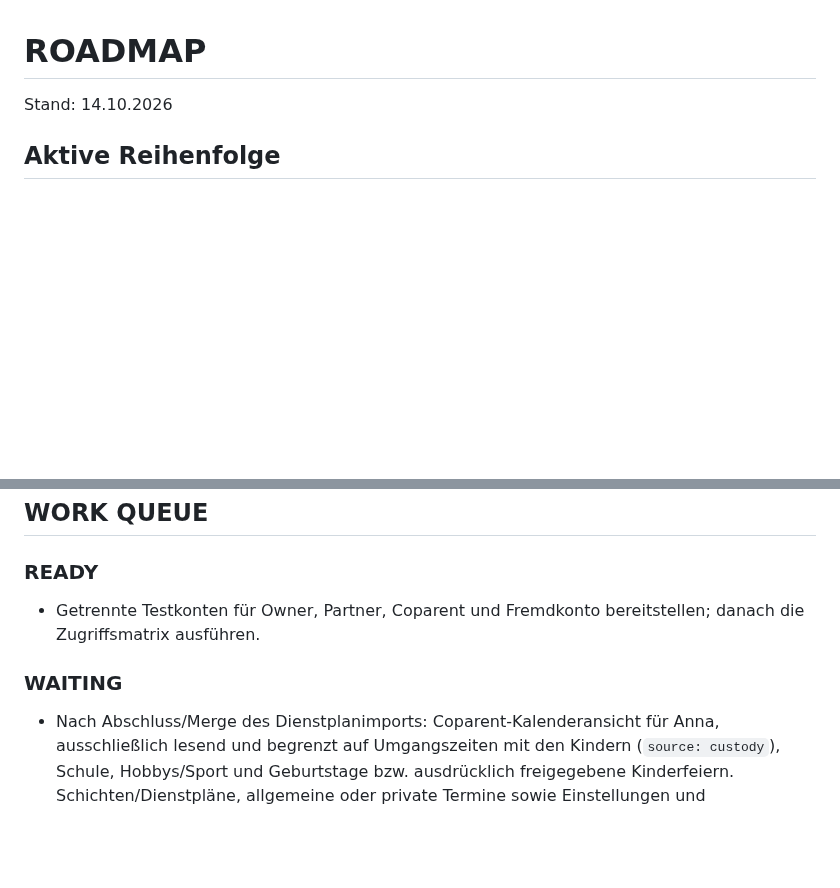
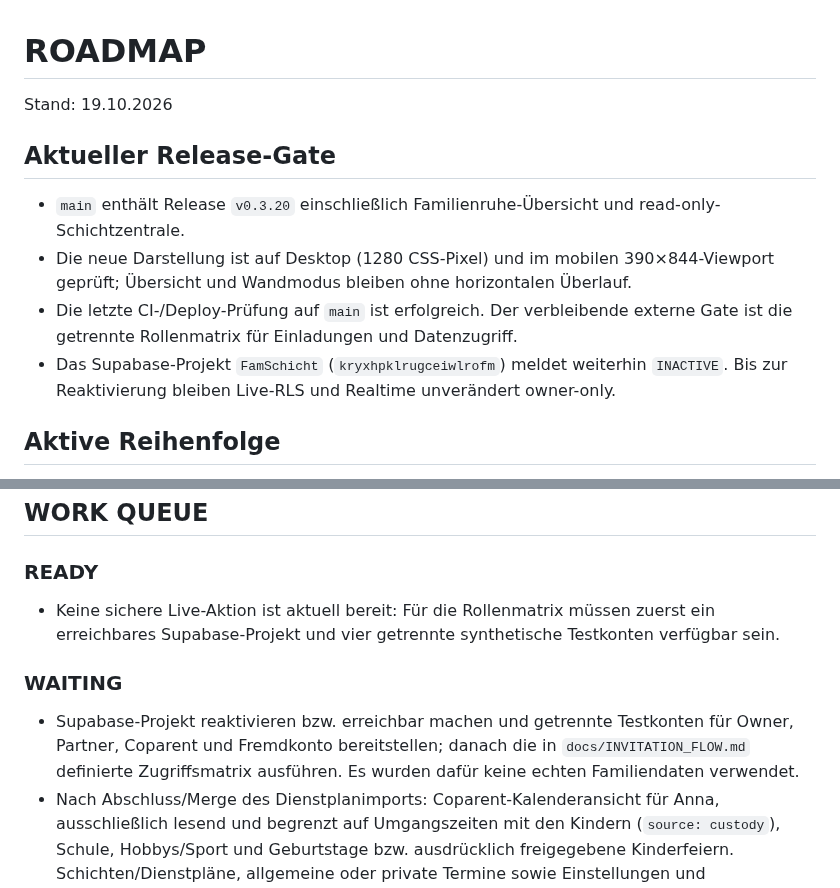
Before and after one commit to bndkxbqf2g-stack/FamSchicht, a Markdown page: docs/ROADMAP.md, 2 parts joined by grey strips. Drawn GitHub-style; blank space fills up the shorter version.

Commit message:
docs: record release readiness gate

```diff
--- a/docs/ROADMAP.md
+++ b/docs/ROADMAP.md
@@ -1,6 +1,12 @@
 # ROADMAP
 
-Stand: 14.10.2026
+Stand: 19.10.2026
+
+## Aktueller Release-Gate
+- `main` enthält Release `v0.3.20` einschließlich Familienruhe-Übersicht und read-only-Schichtzentrale.
+- Die neue Darstellung ist auf Desktop (1280 CSS-Pixel) und im mobilen 390×844-Viewport geprüft; Übersicht und Wandmodus bleiben ohne horizontalen Überlauf.
+- Die letzte CI-/Deploy-Prüfung auf `main` ist erfolgreich. Der verbleibende externe Gate ist die getrennte Rollenmatrix für Einladungen und Datenzugriff.
+- Das Supabase-Projekt `FamSchicht` (`kryxhpklrugceiwlrofm`) meldet weiterhin `INACTIVE`. Bis zur Reaktivierung bleiben Live-RLS und Realtime unverändert owner-only.
 
 ## Aktive Reihenfolge
 1. Einladungserzeugung und atomare Einladungsannahme mit separater Einstellungen-UI verifizieren; Widerruf bleibt als Service vorhanden.
@@ -22,9 +28,10 @@ Jedes Paket: Tests -> Build -> Deployment/CI prüfen. Fehler stoppen die Feature
 
 ## WORK QUEUE
 ### READY
-- Getrennte Testkonten für Owner, Partner, Coparent und Fremdkonto bereitstellen; danach die Zugriffsmatrix ausführen.
+- Keine sichere Live-Aktion ist aktuell bereit: Für die Rollenmatrix müssen zuerst ein erreichbares Supabase-Projekt und vier getrennte synthetische Testkonten verfügbar sein.
 
 ### WAITING
+- Supabase-Projekt reaktivieren bzw. erreichbar machen und getrennte Testkonten für Owner, Partner, Coparent und Fremdkonto bereitstellen; danach die in `docs/INVITATION_FLOW.md` definierte Zugriffsmatrix ausführen. Es wurden dafür keine echten Familiendaten verwendet.
 - Nach Abschluss/Merge des Dienstplanimports: Coparent-Kalenderansicht für Anna, ausschließlich lesend und begrenzt auf Umgangszeiten mit den Kindern (`source: custody`), Schule, Hobbys/Sport und Geburtstage bzw. ausdrücklich freigegebene Kinderfeiern. Schichten/Dienstpläne, allgemeine oder private Termine sowie Einstellungen und Verwaltungsfunktionen bleiben verborgen. Umsetzung erst nach Zugriffsmatrix mit getrennten Konten; RLS muss denselben Filter serverseitig erzwingen. Bis dahin bleibt Live owner-only.
 - Repo-weites Architektur-/Security-Audit nach Abschluss der ersten sicheren Mehrbenutzer-Synchronisierung.
 - End-to-End-Mehrbenutzer-Audit mit owner/partner/coparent; Voraussetzung: Einladungsfluss und Kalender-Synchronisierung für mehrere Konten fertig.
```
Also changed, not shown: docs/DATABASE_STATUS.md (+7 -1 lines), docs/PROJECT_STATUS.md (+3 -1 lines).
